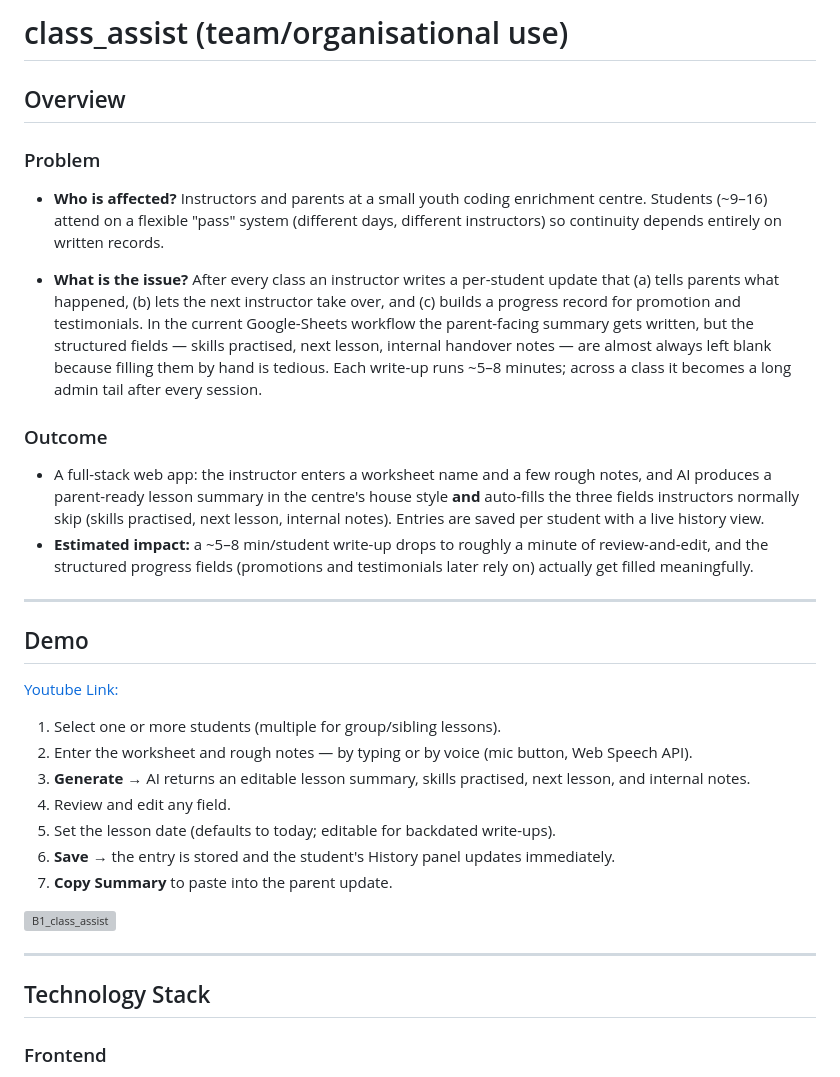
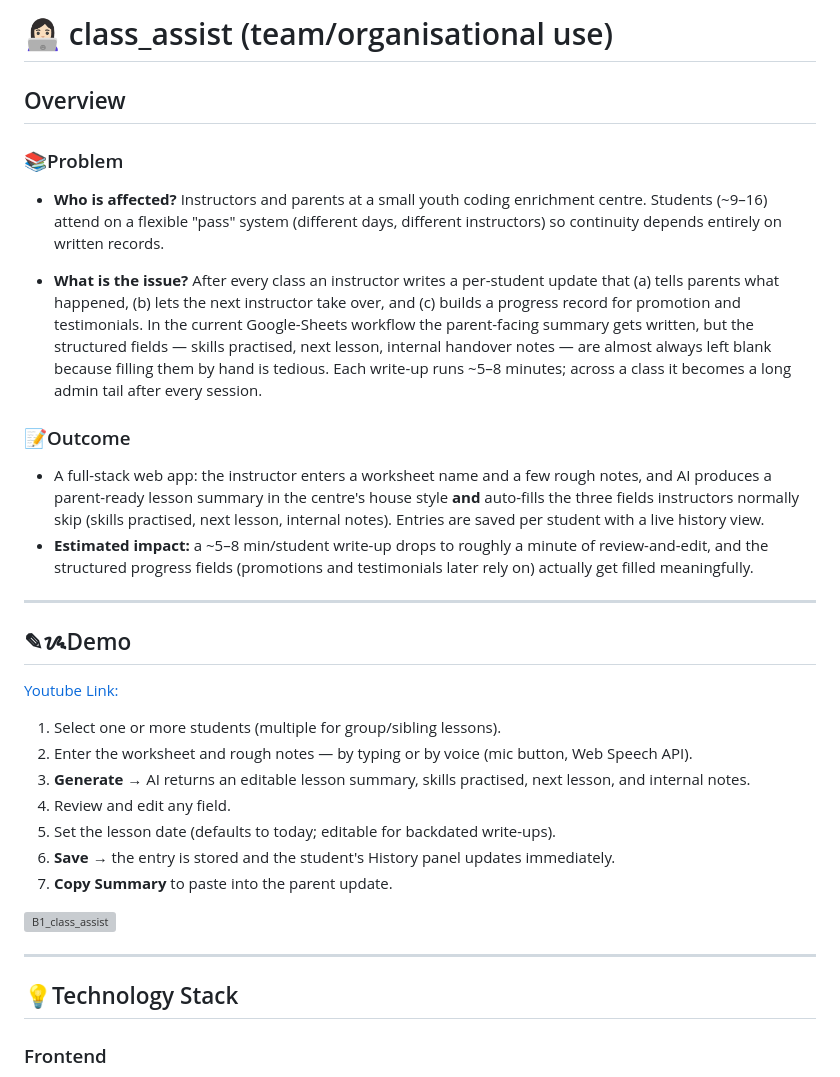
Before and after one commit to hermeszi/B1_classroom_assist, a Markdown page: README.md, the part around one of its changes. Rendered like a GitHub page; grey boxes are pictures that could not be loaded.

Commit message:
Enhance README formatting and add emojis
Updated README with improved formatting and added emojis for better readability.

```diff
--- a/README.md
+++ b/README.md
@@ -1,17 +1,18 @@
-# class_assist (team/organisational use)
+# 👩🏻‍💻 class_assist (team/organisational use)
 
 ## Overview
 
-### Problem
+### 📚Problem
 - **Who is affected?** Instructors and parents at a small youth coding enrichment centre. Students (~9–16) attend on a flexible "pass" system  (different days, different instructors) so continuity depends entirely on written records.
 
 - **What is the issue?** After every class an instructor writes a per-student update that (a) tells parents what happened, (b) lets the next instructor take over, and (c) builds a progress record for promotion and testimonials. In the current Google-Sheets workflow the parent-facing summary gets written, but the structured fields — skills practised, next lesson, internal handover notes — are almost always left blank because filling them by hand is tedious. Each write-up runs ~5–8 minutes; across a class it becomes a long admin tail after every session.
-### Outcome
+
+### 📝Outcome
 - A full-stack web app: the instructor enters a worksheet name and a few rough notes, and AI produces a parent-ready lesson summary in the centre's house style **and** auto-fills the three fields instructors normally skip (skills practised, next lesson, internal notes). Entries are saved per student with a live history view.
 - **Estimated impact:** a ~5–8 min/student write-up drops to roughly a minute of review-and-edit, and the structured progress fields (promotions and testimonials later rely on) actually get filled meaningfully.
 ---
 
-## Demo
+## ✎ᝰDemo
 [Youtube Link:](https://youtu.be/MUnVXtHYfys)
 1. Select one or more students (multiple for group/sibling lessons).
 2. Enter the worksheet and rough notes — by typing or by voice (mic button, Web Speech API).
@@ -24,7 +25,7 @@
 
 ---
 
-## Technology Stack
+## 💡Technology Stack
 ### Frontend
 - HTML + vanilla JavaScript (no build step), Tailwind via CDN.
 - Web Speech API for optional voice note capture.
```
Also changed, not shown: other parts of README.md (+2 -1 lines).
